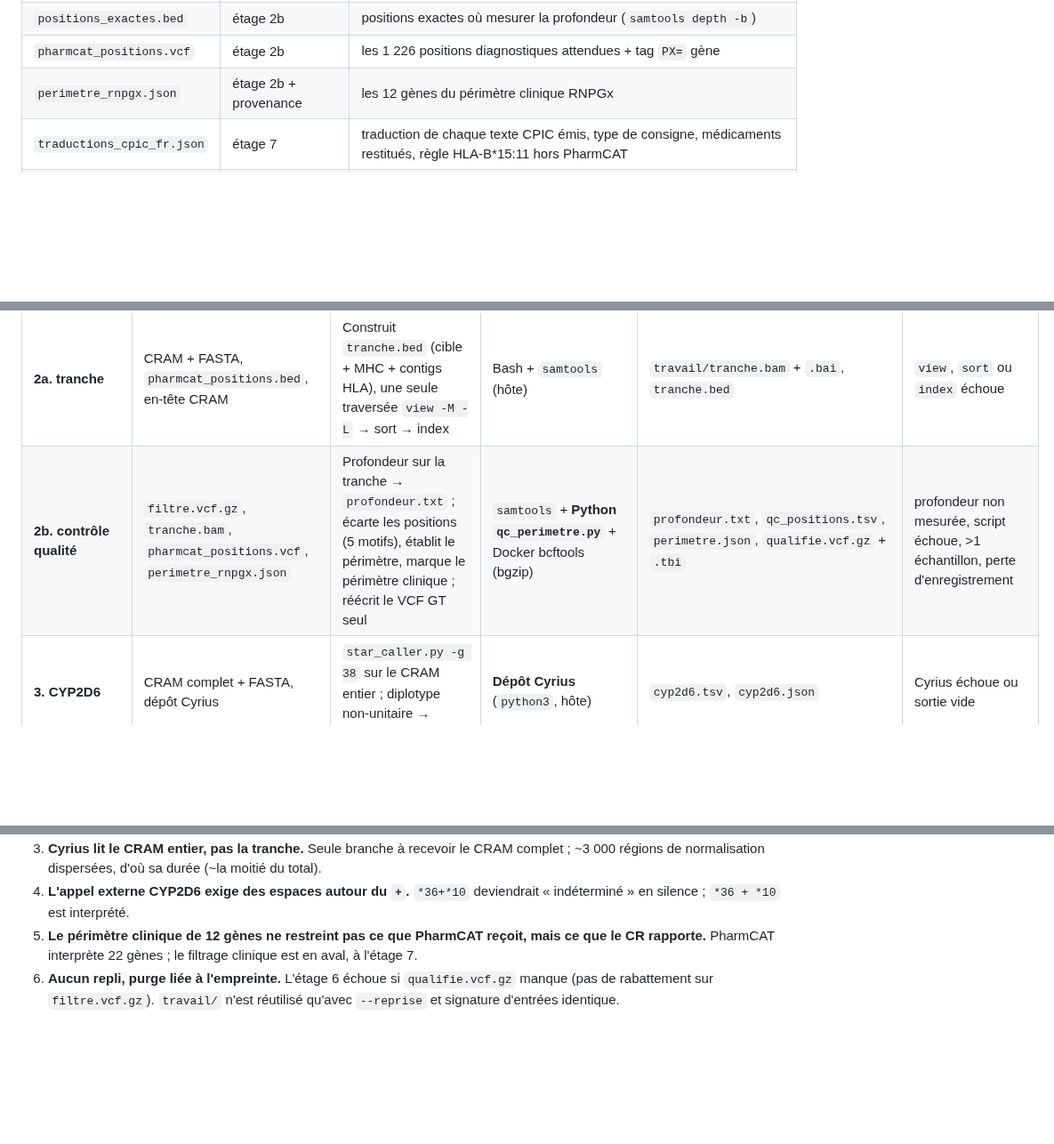
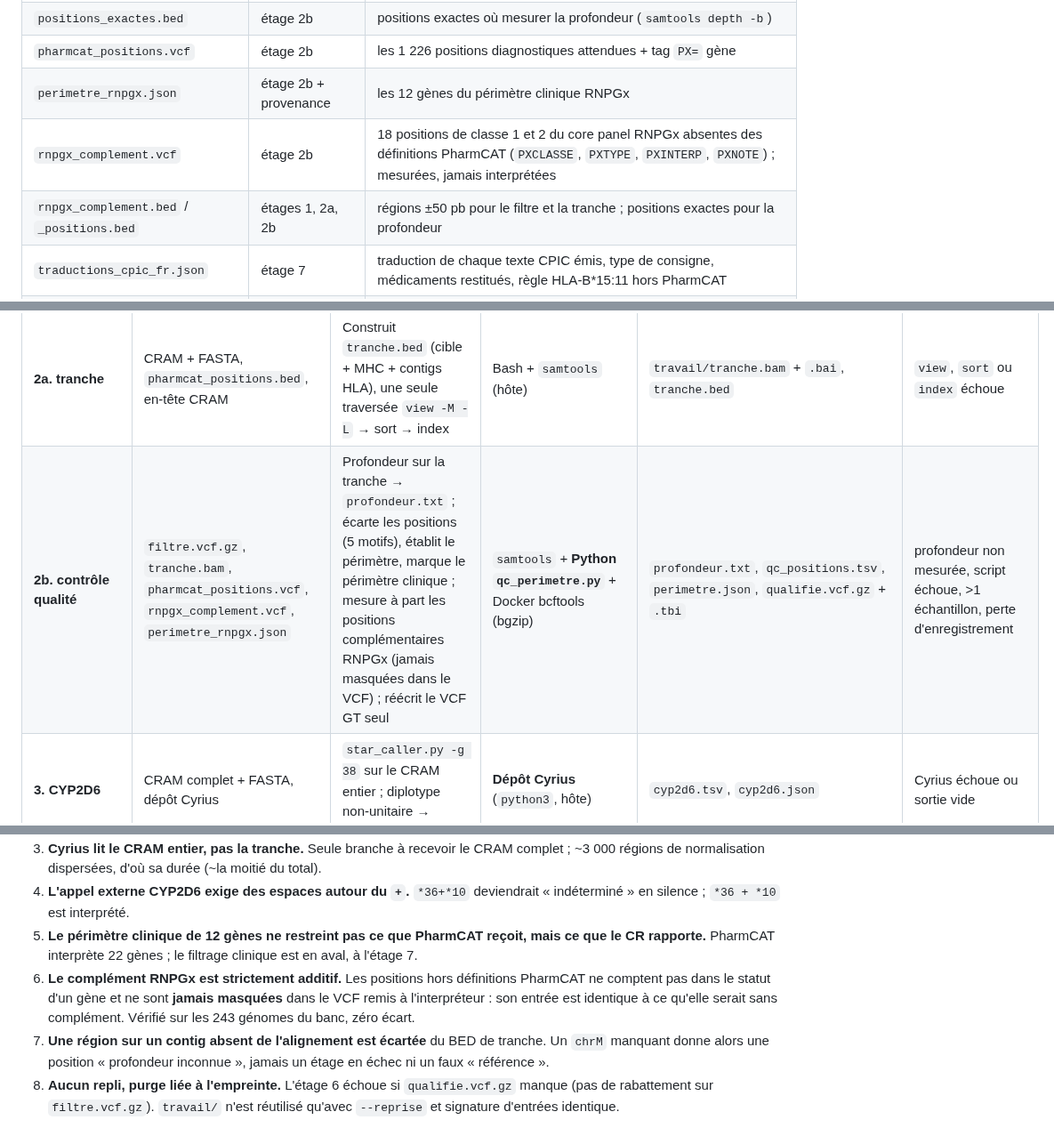
Before and after one commit to victormar1/pgx-genome, a Markdown page: doc/FLUX_FICHIERS.md, 3 parts joined by grey strips. Shown at 89% size. Rendered like a GitHub page; blank space fills up the shorter version.

```diff
--- a/doc/FLUX_FICHIERS.md
+++ b/doc/FLUX_FICHIERS.md
@@ -19,6 +19,8 @@
 | `positions_exactes.bed` | étage 2b | positions exactes où mesurer la profondeur (`samtools depth -b`) |
 | `pharmcat_positions.vcf` | étage 2b | les 1 226 positions diagnostiques attendues + tag `PX=` gène |
 | `perimetre_rnpgx.json` | étage 2b + provenance | les 12 gènes du périmètre clinique RNPGx |
+| `rnpgx_complement.vcf` | étage 2b | 18 positions de classe 1 et 2 du core panel RNPGx absentes des définitions PharmCAT (`PXCLASSE`, `PXTYPE`, `PXINTERP`, `PXNOTE`) ; mesurées, jamais interprétées |
+| `rnpgx_complement.bed` / `_positions.bed` | étages 1, 2a, 2b | régions ±50 pb pour le filtre et la tranche ; positions exactes pour la profondeur |
 | `traductions_cpic_fr.json` | étage 7 | traduction de chaque texte CPIC émis, type de consigne, médicaments restitués, règle HLA-B*15:11 hors PharmCAT |
 | `tranche.bed` | non embarquée | le script construit son propre `travail/tranche.bed` dynamiquement (contigs HLA lus dans l'en-tête) |
 
@@ -33,7 +35,7 @@ Note : `alleles_pharmcat.json` et `definitions_alleles.json` ne sont pas utilis
 | **0. recevabilité** | CRAM + index, VCF, FASTA+`.fai`, `pharmcat_positions.bed` | Cinq contrôles : VCF mono-échantillon ; concordance d'identité ; CRAM non tronqué ; contigs de même longueur que la référence ; accès aléatoire possible | Bash + `samtools` (hôte) + `bcftools` (conteneur) + awk | `travail/etats.tsv`, `entete_alignement.txt`, `signature.txt`. Si refus : purge de `travail/`, 8 étages `ECHEC`, `provenance.json` seul, `exit 2` | l'un des 5 contrôles échoue |
 | **1. filtre** | VCF externe, `pharmcat_positions.bed` | Restreint le VCF aux 258 régions cibles puis indexe | Docker **bcftools** 1.24 | `travail/filtre.vcf.gz` + `.tbi` | `bcftools view` ou `index` échoue |
 | **2a. tranche** | CRAM + FASTA, `pharmcat_positions.bed`, en-tête CRAM | Construit `tranche.bed` (cible + MHC + contigs HLA), une seule traversée `view -M -L` → sort → index | Bash + `samtools` (hôte) | `travail/tranche.bam` + `.bai`, `tranche.bed` | `view`, `sort` ou `index` échoue |
-| **2b. contrôle qualité** | `filtre.vcf.gz`, `tranche.bam`, `pharmcat_positions.vcf`, `perimetre_rnpgx.json` | Profondeur sur la tranche → `profondeur.txt` ; écarte les positions (5 motifs), établit le périmètre, marque le périmètre clinique ; réécrit le VCF GT seul | `samtools` + **Python `qc_perimetre.py`** + Docker bcftools (bgzip) | `profondeur.txt`, `qc_positions.tsv`, `perimetre.json`, `qualifie.vcf.gz` + `.tbi` | profondeur non mesurée, script échoue, >1 échantillon, perte d'enregistrement |
+| **2b. contrôle qualité** | `filtre.vcf.gz`, `tranche.bam`, `pharmcat_positions.vcf`, `rnpgx_complement.vcf`, `perimetre_rnpgx.json` | Profondeur sur la tranche → `profondeur.txt` ; écarte les positions (5 motifs), établit le périmètre, marque le périmètre clinique ; mesure à part les positions complémentaires RNPGx (jamais masquées dans le VCF) ; réécrit le VCF GT seul | `samtools` + **Python `qc_perimetre.py`** + Docker bcftools (bgzip) | `profondeur.txt`, `qc_positions.tsv`, `perimetre.json`, `qualifie.vcf.gz` + `.tbi` | profondeur non mesurée, script échoue, >1 échantillon, perte d'enregistrement |
 | **3. CYP2D6** | CRAM complet + FASTA, dépôt Cyrius | `star_caller.py -g 38` sur le CRAM entier ; diplotype non-unitaire → SANS_RESULTAT | **Dépôt Cyrius** (`python3`, hôte) | `cyp2d6.tsv`, `cyp2d6.json` | Cyrius échoue ou sortie vide |
 | **4. HLA** | `tranche.bam`, contigs HLA | Extrait les lectures MHC → paires ; si ≥ 200 paires, OptiType type HLA I | `samtools` + Docker **OptiType** 1.3.5 | `mhc_1.fq`, `mhc_2.fq`, `hla/<ts>/<ts>_result.tsv`, `hla.tsv` | < 200 paires ou OptiType échoue |
 | **5. appels externes** | `cyp2d6.tsv`, `hla.tsv` | Traduit au format PharmCAT `-po` ; espaces autour du `+` des tandems | **Python `appels_externes.py`** | `appels_externes.tsv` | un étage OK n'a pas déposé sa ligne |
@@ -50,4 +52,11 @@ Note : `alleles_pharmcat.json` et `definitions_alleles.json` ne sont pas utilis
 3. **Cyrius lit le CRAM entier, pas la tranche.** Seule branche à recevoir le CRAM complet ; ~3 000 régions de normalisation dispersées, d'où sa durée (~la moitié du total).
 4. **L'appel externe CYP2D6 exige des espaces autour du `+`.** `*36+*10` deviendrait « indéterminé » en silence ; `*36 + *10` est interprété.
 5. **Le périmètre clinique de 12 gènes ne restreint pas ce que PharmCAT reçoit, mais ce que le CR rapporte.** PharmCAT interprète 22 gènes ; le filtrage clinique est en aval, à l'étage 7.
-6. **Aucun repli, purge liée à l'empreinte.** L'étage 6 échoue si `qualifie.vcf.gz` manque (pas de rabattement sur `filtre.vcf.gz`). `travail/` n'est réutilisé qu'avec `--reprise` et signature d'entrées identique.
+6. **Le complément RNPGx est strictement additif.** Les positions hors définitions
+   PharmCAT ne comptent pas dans le statut d'un gène et ne sont **jamais masquées**
+   dans le VCF remis à l'interpréteur : son entrée est identique à ce qu'elle serait
+   sans complément. Vérifié sur les 243 génomes du banc, zéro écart.
+7. **Une région sur un contig absent de l'alignement est écartée** du BED de tranche.
+   Un `chrM` manquant donne alors une position « profondeur inconnue », jamais un
+   étage en échec ni un faux « référence ».
+8. **Aucun repli, purge liée à l'empreinte.** L'étage 6 échoue si `qualifie.vcf.gz` manque (pas de rabattement sur `filtre.vcf.gz`). `travail/` n'est réutilisé qu'avec `--reprise` et signature d'entrées identique.
```
Also changed, not shown: README.md (+7 -0 lines), doc/MODE_EMPLOI.md (+6 -0 lines), doc/figures/exemple_cr_HG00699.png, 9 other files.
